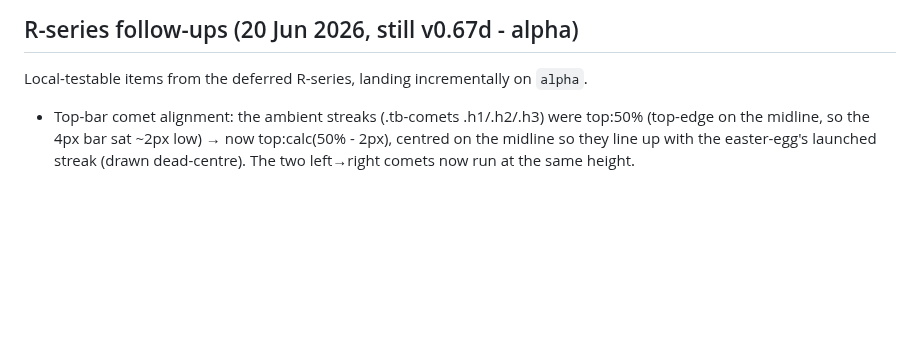
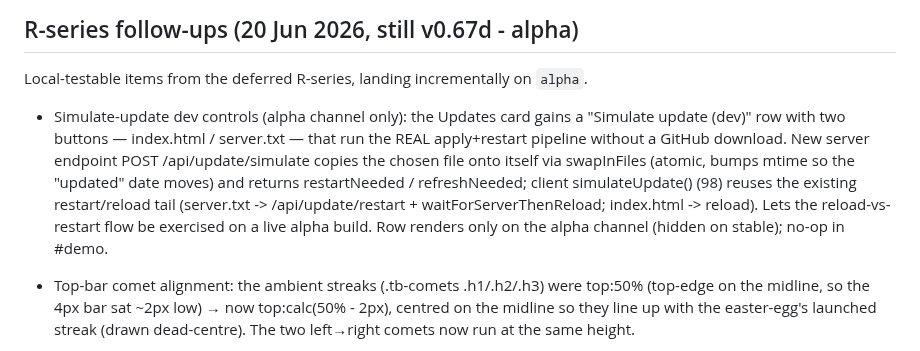
Before and after one commit to hack-techv2/LCL, a Markdown page: CHANGELOG.md, the part around the change. Drawn GitHub-style; blank space fills up the shorter version.

Commit message:
docs: simulate-update dev controls

```diff
--- a/CHANGELOG.md
+++ b/CHANGELOG.md
@@ -5,6 +5,16 @@ LCL CHANGELOG  —  v0.67d
 R-series follow-ups (20 Jun 2026, still v0.67d - alpha)
 ------------------------------------------------------
 Local-testable items from the deferred R-series, landing incrementally on `alpha`.
+
+- Simulate-update dev controls (alpha channel only): the Updates card gains a
+  "Simulate update (dev)" row with two buttons — index.html / server.txt — that run
+  the REAL apply+restart pipeline without a GitHub download. New server endpoint
+  POST /api/update/simulate copies the chosen file onto itself via swapInFiles
+  (atomic, bumps mtime so the "updated" date moves) and returns restartNeeded /
+  refreshNeeded; client simulateUpdate() (98) reuses the existing restart/reload
+  tail (server.txt -> /api/update/restart + waitForServerThenReload; index.html ->
+  reload). Lets the reload-vs-restart flow be exercised on a live alpha build.
+  Row renders only on the alpha channel (hidden on stable); no-op in #demo.
 
 - Top-bar comet alignment: the ambient streaks (.tb-comets .h1/.h2/.h3) were
   top:50% (top-edge on the midline, so the 4px bar sat ~2px low) → now
```
